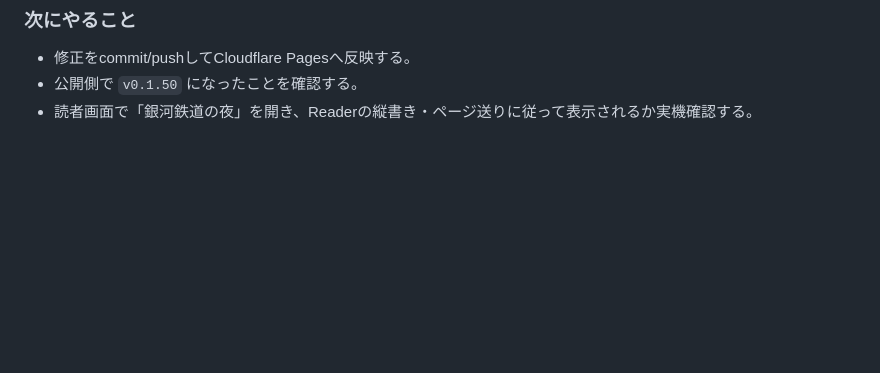
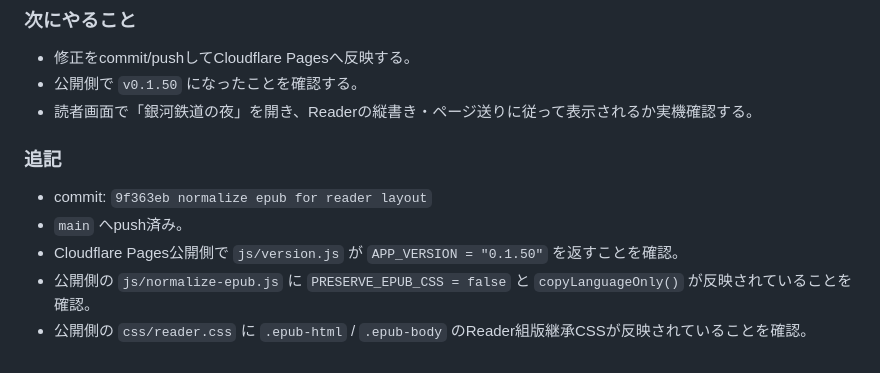
Before and after one commit to 11927948618/tsukuyomi-reader, a Markdown page: docs/work-progress-log.md, the part around the change. GitHub-like rendering; blank space fills up the shorter version.

Commit message:
log epub layout deployment

```diff
--- a/docs/work-progress-log.md
+++ b/docs/work-progress-log.md
@@ -459,3 +459,11 @@ Root directory: 空欄
 - 修正をcommit/pushしてCloudflare Pagesへ反映する。
 - 公開側で `v0.1.50` になったことを確認する。
 - 読者画面で「銀河鉄道の夜」を開き、Readerの縦書き・ページ送りに従って表示されるか実機確認する。
+
+### 追記
+
+- commit: `9f363eb normalize epub for reader layout`
+- `main` へpush済み。
+- Cloudflare Pages公開側で `js/version.js` が `APP_VERSION = "0.1.50"` を返すことを確認。
+- 公開側の `js/normalize-epub.js` に `PRESERVE_EPUB_CSS = false` と `copyLanguageOnly()` が反映されていることを確認。
+- 公開側の `css/reader.css` に `.epub-html` / `.epub-body` のReader組版継承CSSが反映されていることを確認。
```
